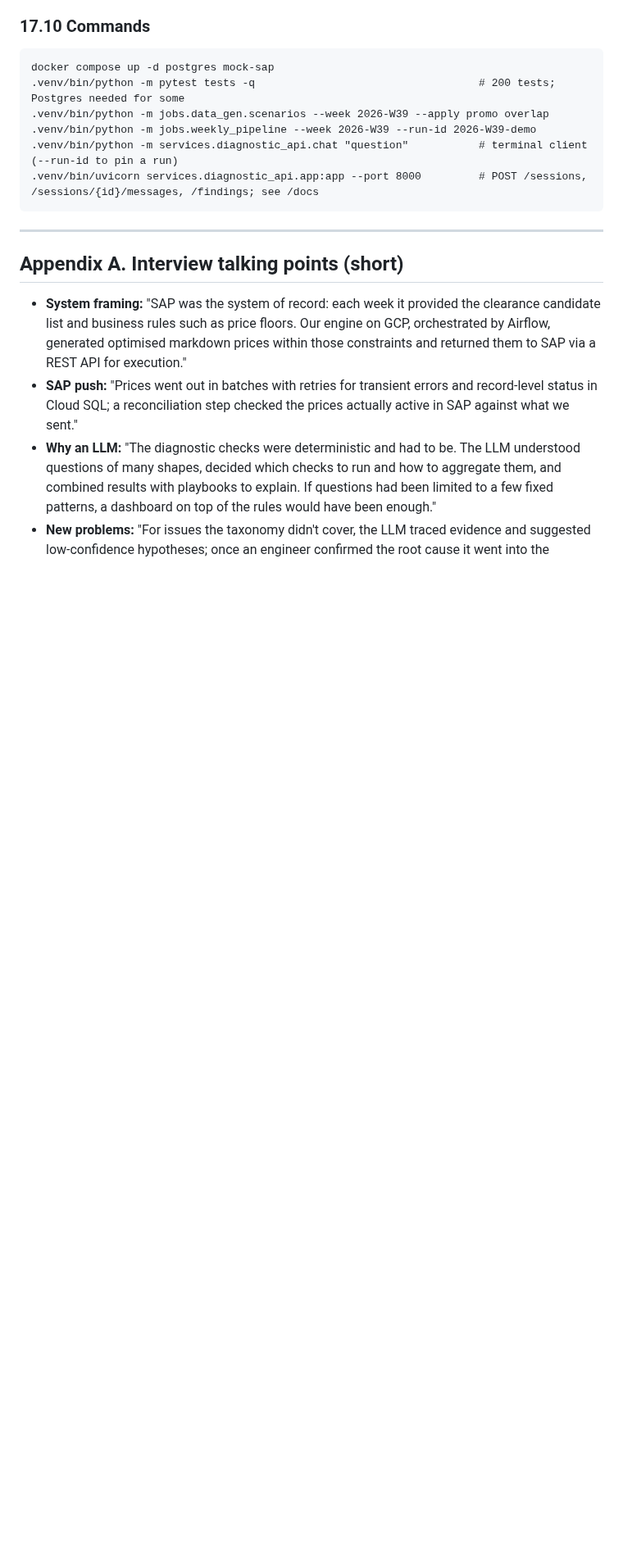
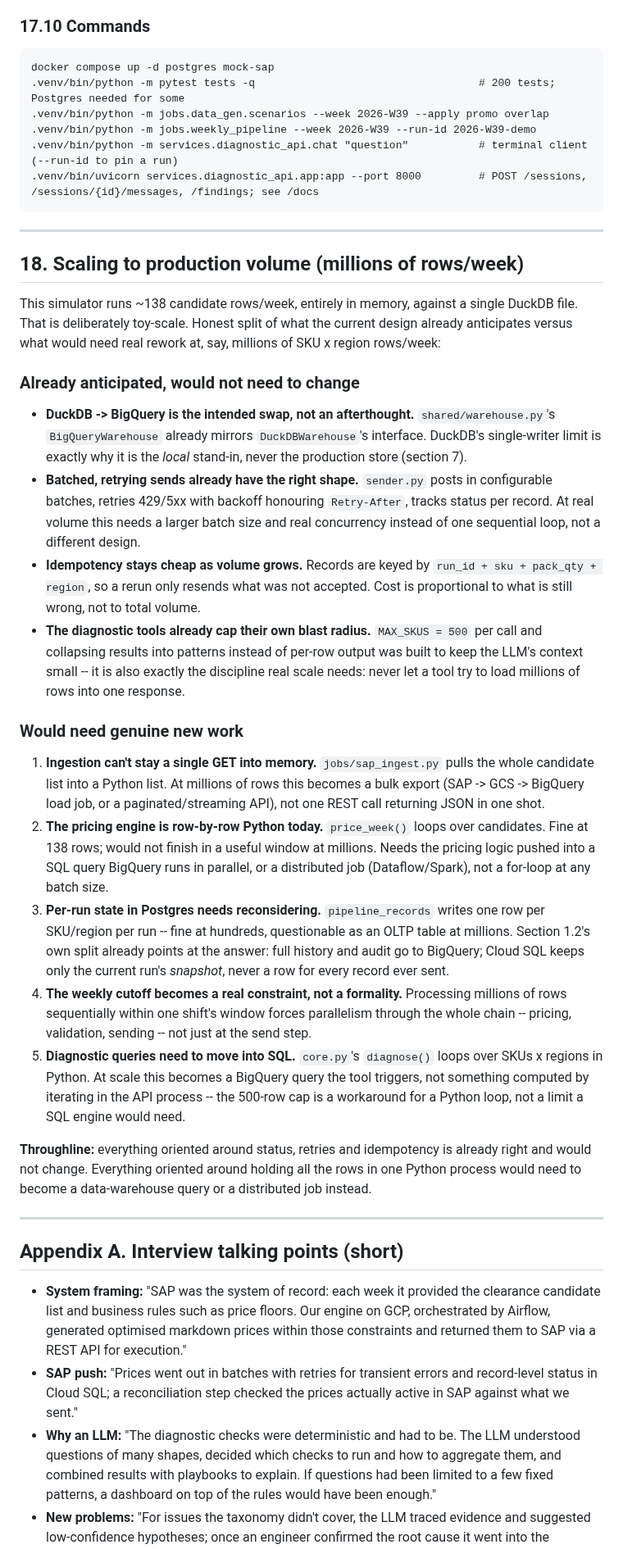
Before and after one commit to zxh298/AI_pricing_system, a Markdown page: docs/PROJECT_CONTEXT.md, the part around one of its changes. Shown at 82% size. Rendered like a GitHub page; blank space fills up the shorter version.

```diff
--- a/docs/PROJECT_CONTEXT.md
+++ b/docs/PROJECT_CONTEXT.md
@@ -703,6 +703,49 @@ docker compose up -d postgres mock-sap
 
 ---
 
+## 18. Scaling to production volume (millions of rows/week)
+
+This simulator runs ~138 candidate rows/week, entirely in memory, against a single DuckDB file. That is
+deliberately toy-scale. Honest split of what the current design already anticipates versus what would need
+real rework at, say, millions of SKU x region rows/week:
+
+### Already anticipated, would not need to change
+- **DuckDB -> BigQuery is the intended swap, not an afterthought.** `shared/warehouse.py`'s
+  `BigQueryWarehouse` already mirrors `DuckDBWarehouse`'s interface. DuckDB's single-writer limit is
+  exactly why it is the *local* stand-in, never the production store (section 7).
+- **Batched, retrying sends already have the right shape.** `sender.py` posts in configurable batches,
+  retries 429/5xx with backoff honouring `Retry-After`, tracks status per record. At real volume this needs
+  a larger batch size and real concurrency instead of one sequential loop, not a different design.
+- **Idempotency stays cheap as volume grows.** Records are keyed by `run_id + sku + pack_qty + region`, so a
+  rerun only resends what was not accepted. Cost is proportional to what is still wrong, not to total volume.
+- **The diagnostic tools already cap their own blast radius.** `MAX_SKUS = 500` per call and collapsing
+  results into patterns instead of per-row output was built to keep the LLM's context small -- it is also
+  exactly the discipline real scale needs: never let a tool try to load millions of rows into one response.
+
+### Would need genuine new work
+1. **Ingestion can't stay a single GET into memory.** `jobs/sap_ingest.py` pulls the whole candidate list
+   into a Python list. At millions of rows this becomes a bulk export (SAP -> GCS -> BigQuery load job, or a
+   paginated/streaming API), not one REST call returning JSON in one shot.
+2. **The pricing engine is row-by-row Python today.** `price_week()` loops over candidates. Fine at 138
+   rows; would not finish in a useful window at millions. Needs the pricing logic pushed into a SQL query
+   BigQuery runs in parallel, or a distributed job (Dataflow/Spark), not a for-loop at any batch size.
+3. **Per-run state in Postgres needs reconsidering.** `pipeline_records` writes one row per SKU/region per
+   run -- fine at hundreds, questionable as an OLTP table at millions. Section 1.2's own split already
+   points at the answer: full history and audit go to BigQuery; Cloud SQL keeps only the current run's
+   *snapshot*, never a row for every record ever sent.
+4. **The weekly cutoff becomes a real constraint, not a formality.** Processing millions of rows
+   sequentially within one shift's window forces parallelism through the whole chain -- pricing, validation,
+   sending -- not just at the send step.
+5. **Diagnostic queries need to move into SQL.** `core.py`'s `diagnose()` loops over SKUs x regions in
+   Python. At scale this becomes a BigQuery query the tool triggers, not something computed by iterating in
+   the API process -- the 500-row cap is a workaround for a Python loop, not a limit a SQL engine would need.
+
+**Throughline:** everything oriented around status, retries and idempotency is already right and would not
+change. Everything oriented around holding all the rows in one Python process would need to become a
+data-warehouse query or a distributed job instead.
+
+---
+
 ## Appendix A. Interview talking points (short)
 
 - **System framing:** "SAP was the system of record: each week it provided the clearance
```
Also changed, not shown: other parts of docs/PROJECT_CONTEXT.md (+5 -0 lines), README.md (+19 -17 lines), architecture.png (added), 3 other files.
